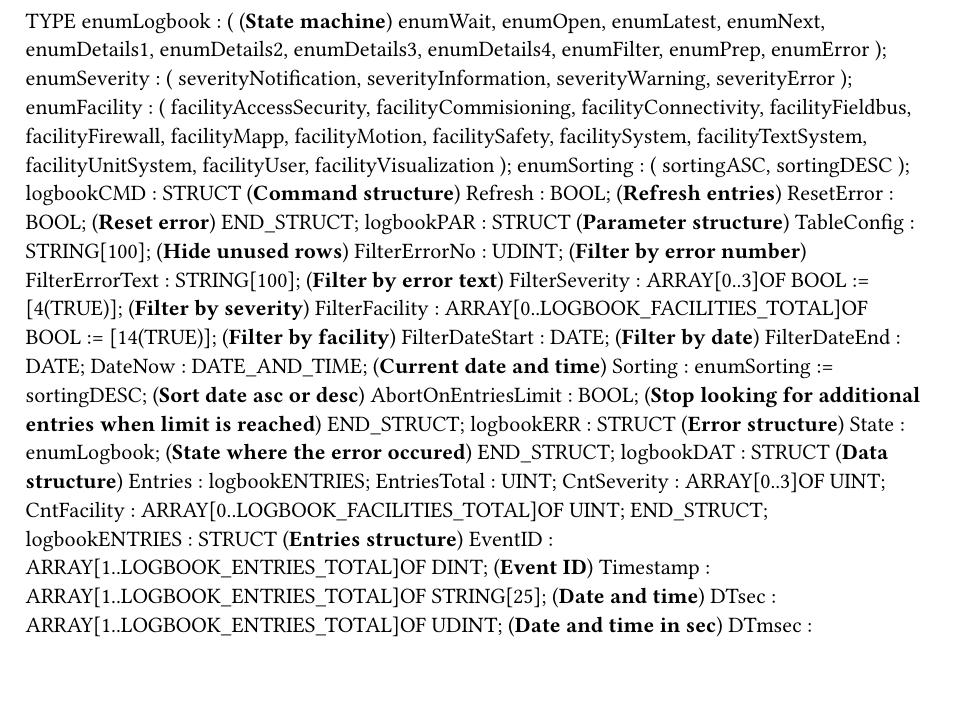
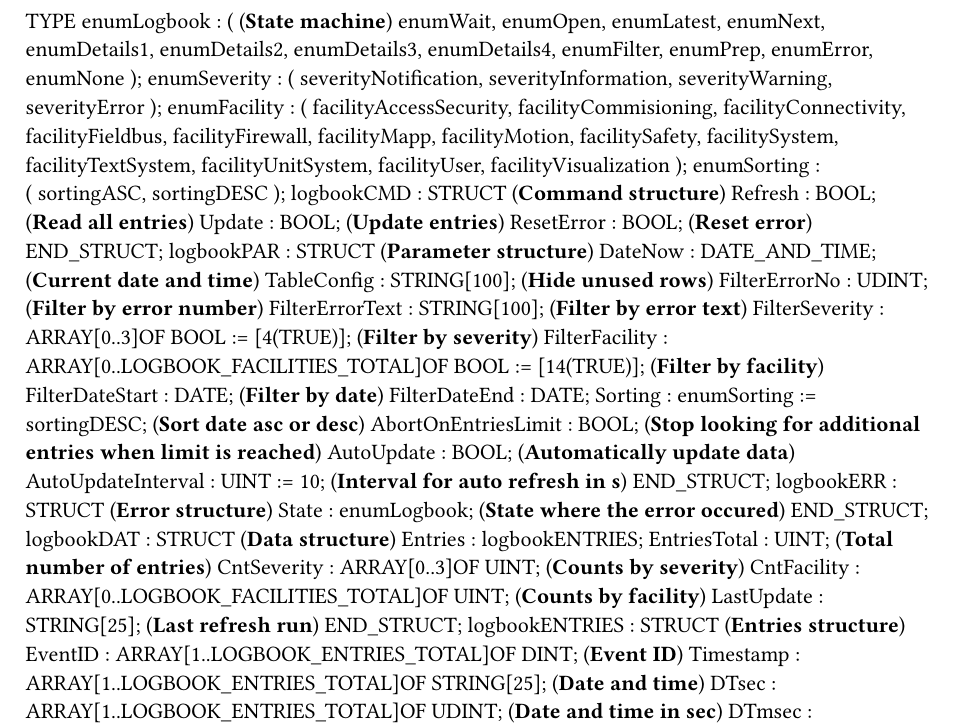
Before and after one commit to br-automation-com/mappView-Logbook, a Typst document (Logical/mappLogbook/LogTypes.typ): part of the page, cut so that both start at the same text, the shorter picture padded with empty space. Compiled offline with Typst 0.15.

Commit message:
New update table command

```diff
--- a/Logical/mappLogbook/LogTypes.typ
+++ b/Logical/mappLogbook/LogTypes.typ
@@ -12,7 +12,8 @@ TYPE
 		enumDetails4,
 		enumFilter,
 		enumPrep,
-		enumError
+		enumError,
+		enumNone
 		);
 	enumSeverity :
 		(
@@ -43,7 +44,8 @@ TYPE
 		sortingDESC
 		);
 	logbookCMD : 	STRUCT  (*Command structure*)
-		Refresh : BOOL; (*Refresh entries*)
+		Refresh : BOOL; (*Read all entries*)
+		Update : BOOL; (*Update entries*)
 		ResetError : BOOL; (*Reset error*)
 	END_STRUCT;
 	logbookPAR : 	STRUCT  (*Parameter structure*)
@@ -58,14 +60,17 @@ TYPE
 		Sorting : enumSorting := sortingDESC; (*Sort date asc or desc*)
 		AbortOnEntriesLimit : BOOL; (*Stop looking for additional entries when limit is reached*)
+		AutoUpdate : BOOL; (*Automatically update data*)
+		AutoUpdateInterval : UINT := 10; (*Interval for auto refresh in s*)
 	END_STRUCT;
 	logbookERR : 	STRUCT  (*Error structure*)
 		State : enumLogbook; (*State where the error occured*)
 	END_STRUCT;
 	logbookDAT : 	STRUCT  (*Data structure*)
 		Entries : logbookENTRIES;
-		EntriesTotal : UINT;
-		CntSeverity : ARRAY[0..3]OF UINT;
-		CntFacility : ARRAY[0..LOGBOOK_FACILITIES_TOTAL]OF UINT;
+		EntriesTotal : UINT; (*Total number of entries*)
+		CntSeverity : ARRAY[0..3]OF UINT; (*Counts by severity*)
+		CntFacility : ARRAY[0..LOGBOOK_FACILITIES_TOTAL]OF UINT; (*Counts by facility*)
+		LastUpdate : STRING[25]; (*Last refresh run*)
 	END_STRUCT;
 	logbookENTRIES : 	STRUCT  (*Entries structure*)
 		EventID : ARRAY[1..LOGBOOK_ENTRIES_TOTAL]OF DINT; (*Event ID*)
```
Also changed, not shown: Logical/Libraries/standard/standard.typ (added, +4 -0 lines), Logical/mappLogbook/Logbook/Types.typ (+3 -0 lines), Logical/mappLogbook/LogTypes.typ (2 more changed lines), 14 other files.
